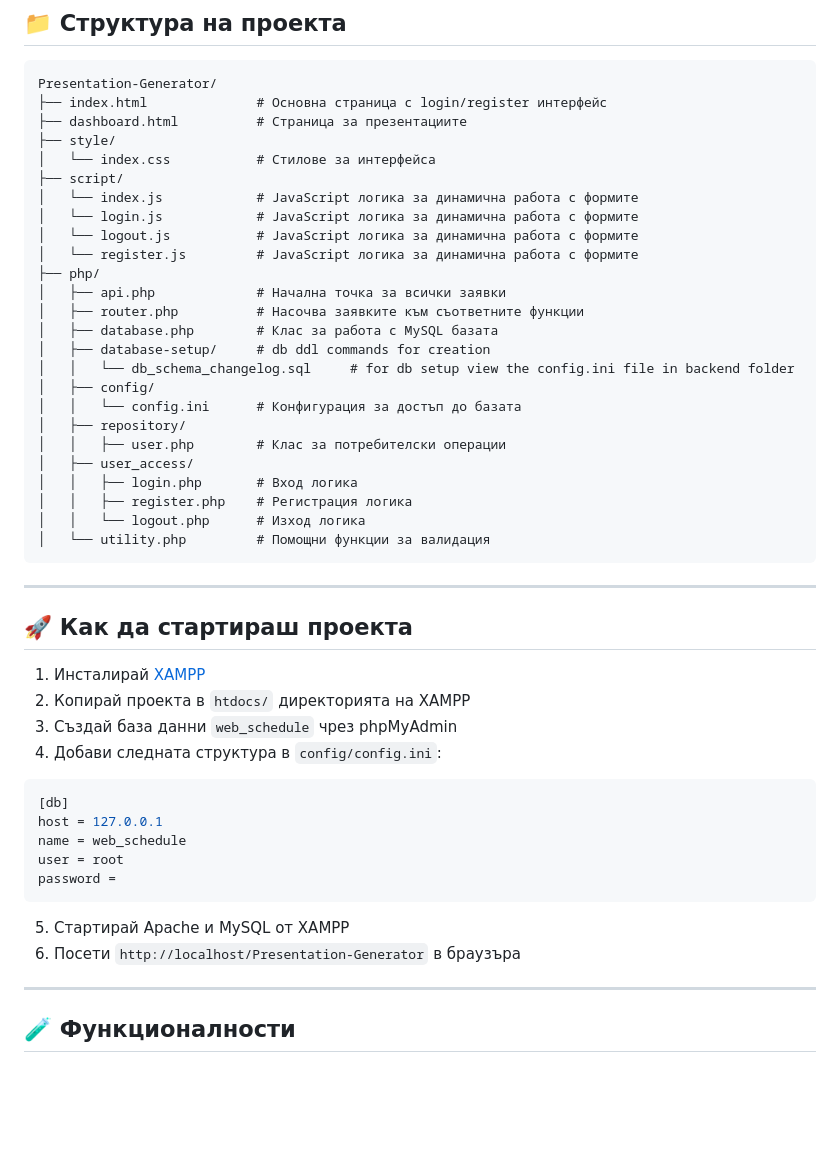
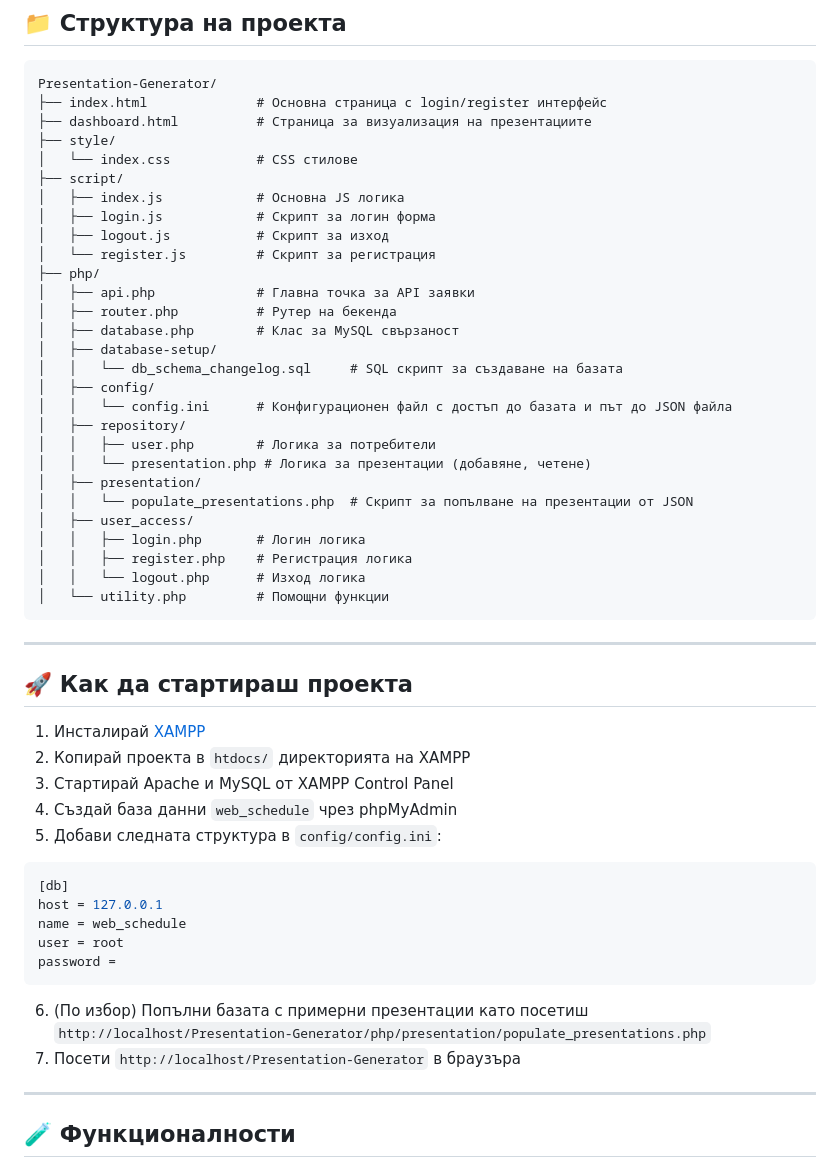
Before and after one commit to SilvanaNikolova/presentation-generator, a Markdown page: README.md, the part around the change. GitHub-like rendering; blank space fills up the shorter version.

````diff
--- a/README.md
+++ b/README.md
@@ -9,29 +9,32 @@
 ```
 Presentation-Generator/
 ├── index.html              # Основна страница с login/register интерфейс
-├── dashboard.html          # Страница за презентациите
+├── dashboard.html          # Страница за визуализация на презентациите
 ├── style/
-│   └── index.css           # Стилове за интерфейса
+│   └── index.css           # CSS стилове
 ├── script/
-│   └── index.js            # JavaScript логика за динамична работа с формите
-│   └── login.js            # JavaScript логика за динамична работа с формите
-│   └── logout.js           # JavaScript логика за динамична работа с формите
-│   └── register.js         # JavaScript логика за динамична работа с формите
+│   ├── index.js            # Основна JS логика
+│   ├── login.js            # Скрипт за логин форма
+│   ├── logout.js           # Скрипт за изход
+│   └── register.js         # Скрипт за регистрация
 ├── php/
-│   ├── api.php             # Начална точка за всички заявки
-│   ├── router.php          # Насочва заявките към съответните функции
-│   ├── database.php        # Клас за работа с MySQL базата
-│   ├── database-setup/     # db ddl commands for creation
-│   │   └── db_schema_changelog.sql     # for db setup view the config.ini file in backend folder
+│   ├── api.php             # Главна точка за API заявки
+│   ├── router.php          # Рутер на бекенда
+│   ├── database.php        # Клас за MySQL свързаност
+│   ├── database-setup/
+│   │   └── db_schema_changelog.sql     # SQL скрипт за създаване на базата
 │   ├── config/
-│   │   └── config.ini      # Конфигурация за достъп до базата
+│   │   └── config.ini      # Конфигурационен файл с достъп до базата и път до JSON файла
 │   ├── repository/
-│   │   ├── user.php        # Клас за потребителски операции
+│   │   ├── user.php        # Логика за потребители
+│   │   └── presentation.php # Логика за презентации (добавяне, четене)
+│   ├── presentation/
+│   │   └── populate_presentations.php  # Скрипт за попълване на презентации от JSON
 │   ├── user_access/
-│   │   ├── login.php       # Вход логика
+│   │   ├── login.php       # Логин логика
 │   │   ├── register.php    # Регистрация логика
 │   │   └── logout.php      # Изход логика
-│   └── utility.php         # Помощни функции за валидация
+│   └── utility.php         # Помощни функции
 ```
 
 ---
@@ -40,8 +43,9 @@ Presentation-Generator/
 
 1. Инсталирай [XAMPP](https://www.apachefriends.org/)
 2. Копирай проекта в `htdocs/` директорията на XAMPP
-3. Създай база данни `web_schedule` чрез phpMyAdmin
-4. Добави следната структура в `config/config.ini`:
+3. Стартирай Apache и MySQL от XAMPP Control Panel
+4. Създай база данни `web_schedule` чрез phpMyAdmin
+5. Добави следната структура в `config/config.ini`:
 
 ```ini
 [db]
@@ -51,8 +55,8 @@ user = root
 password =
 ```
 
-5. Стартирай Apache и MySQL от XAMPP
-6. Посети `http://localhost/Presentation-Generator` в браузъра
+6. (По избор) Попълни базата с примерни презентации като посетиш `http://localhost/Presentation-Generator/php/presentation/populate_presentations.php`
+7. Посети `http://localhost/Presentation-Generator` в браузъра
 
 ---
 
````
